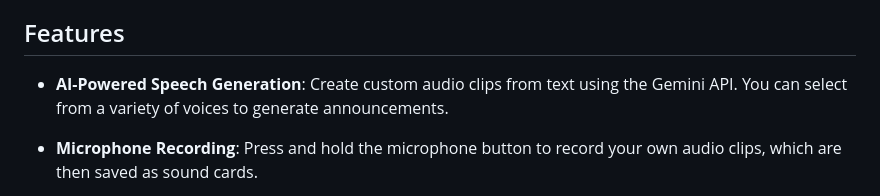
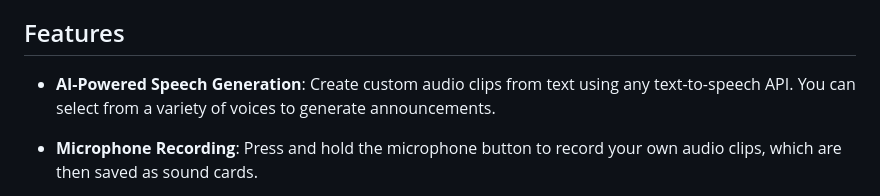
Before and after one commit to mattswymer/Sports_Soundboard, a Markdown page: README.md, the part around the change. Drawn GitHub-style.

```diff
--- a/README.md
+++ b/README.md
@@ -6,7 +6,7 @@ This is a simple, browser-based soundboard designed for baseball events, built w
 Features
 --------
 
--   **AI-Powered Speech Generation**: Create custom audio clips from text using the Gemini API. You can select from a variety of voices to generate announcements.
+-   **AI-Powered Speech Generation**: Create custom audio clips from text using any text-to-speech API. You can select from a variety of voices to generate announcements.
 
 -   **Microphone Recording**: Press and hold the microphone button to record your own audio clips, which are then saved as sound cards.
 
```
